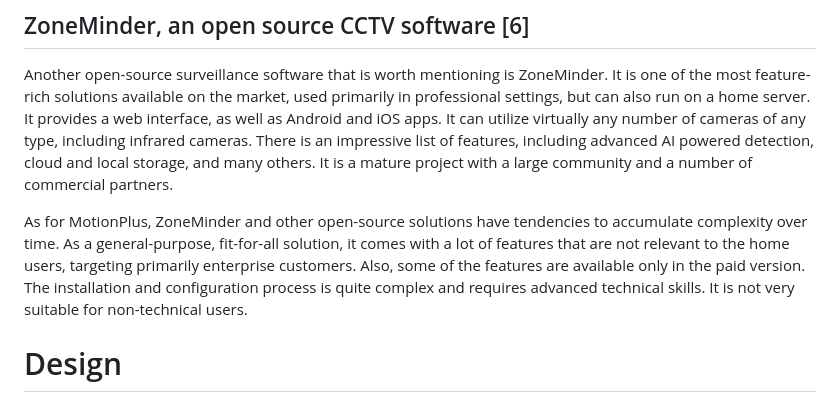
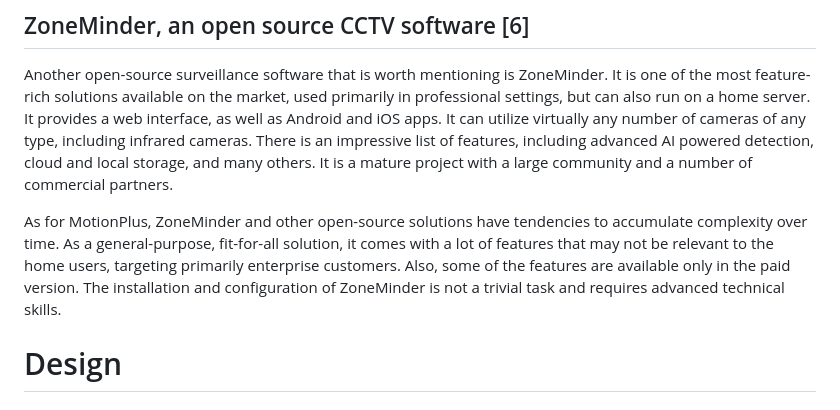
Before and after one commit to plashchynski/vigi, a Markdown page: docs/PRELIMINARY_REPORT.md, the part around the change. Rendered like a GitHub page.

Commit message:
Update report

```diff
--- a/docs/PRELIMINARY_REPORT.md
+++ b/docs/PRELIMINARY_REPORT.md
@@ -85,9 +85,7 @@ Also, the article does not provide information on software or hardware compatibi
 
 Another open-source surveillance software that is worth mentioning is ZoneMinder. It is one of the most feature-rich solutions available on the market, used primarily in professional settings, but can also run on a home server. It provides a web interface, as well as Android and iOS apps. It can utilize virtually any number of cameras of any type, including infrared cameras. There is an impressive list of features, including advanced AI powered detection, cloud and local storage, and many others. It is a mature project with a large community and a number of commercial partners.
 
-As for MotionPlus, ZoneMinder and other open-source solutions have tendencies to accumulate complexity over time. As a general-purpose, fit-for-all solution, it comes with a lot of features that are not relevant to the home users, targeting primarily enterprise customers. Also, some of the features are available only in the paid version. The installation and configuration process is quite complex and requires advanced technical skills. It is not very suitable for non-technical users.
-
-
+As for MotionPlus, ZoneMinder and other open-source solutions have tendencies to accumulate complexity over time. As a general-purpose, fit-for-all solution, it comes with a lot of features that may not be relevant to the home users, targeting primarily enterprise customers. Also, some of the features are available only in the paid version. The installation and configuration of ZoneMinder is not a trivial task and requires advanced technical skills.
 
 # Design
 
```
